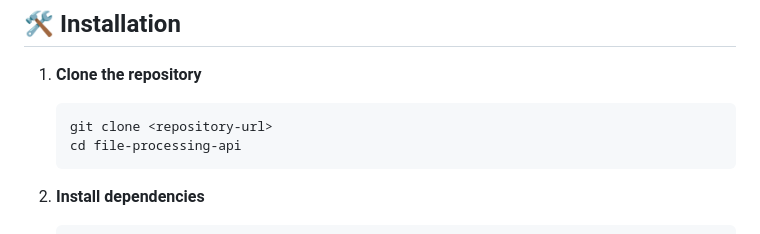
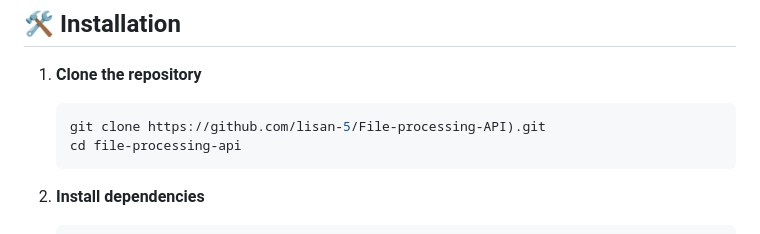
Before and after one commit to lisan-5/File-processing-API, a Markdown page: README.md, the part around the change. Drawn GitHub-style.

````diff
--- a/README.md
+++ b/README.md
@@ -42,7 +42,7 @@ A comprehensive file processing API built with Node.js and Express that provides
 
 1. **Clone the repository**
    ```bash
-   git clone <repository-url>
+   git clone https://github.com/lisan-5/File-processing-API).git
    cd file-processing-api
    ```
 
````
